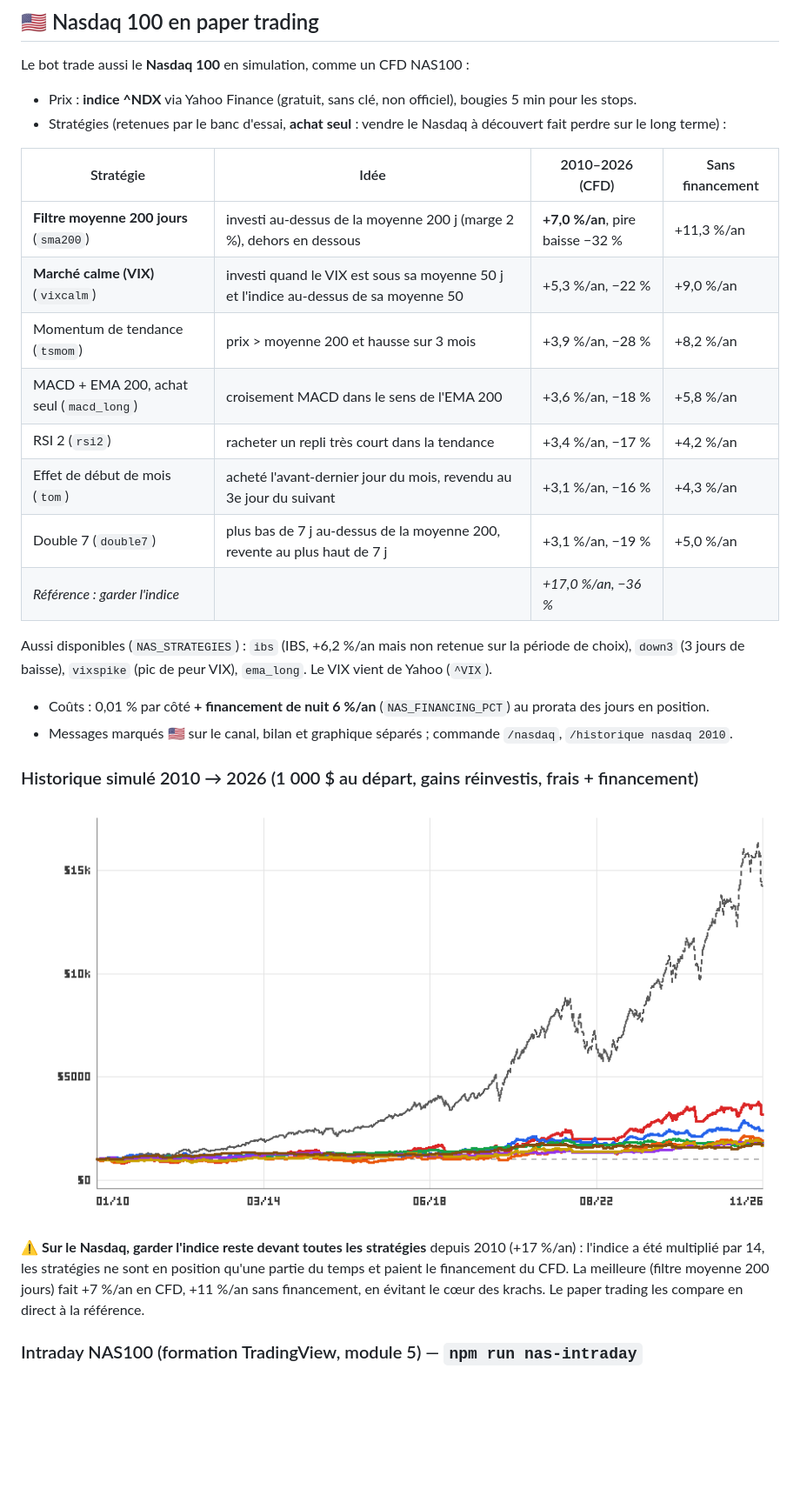
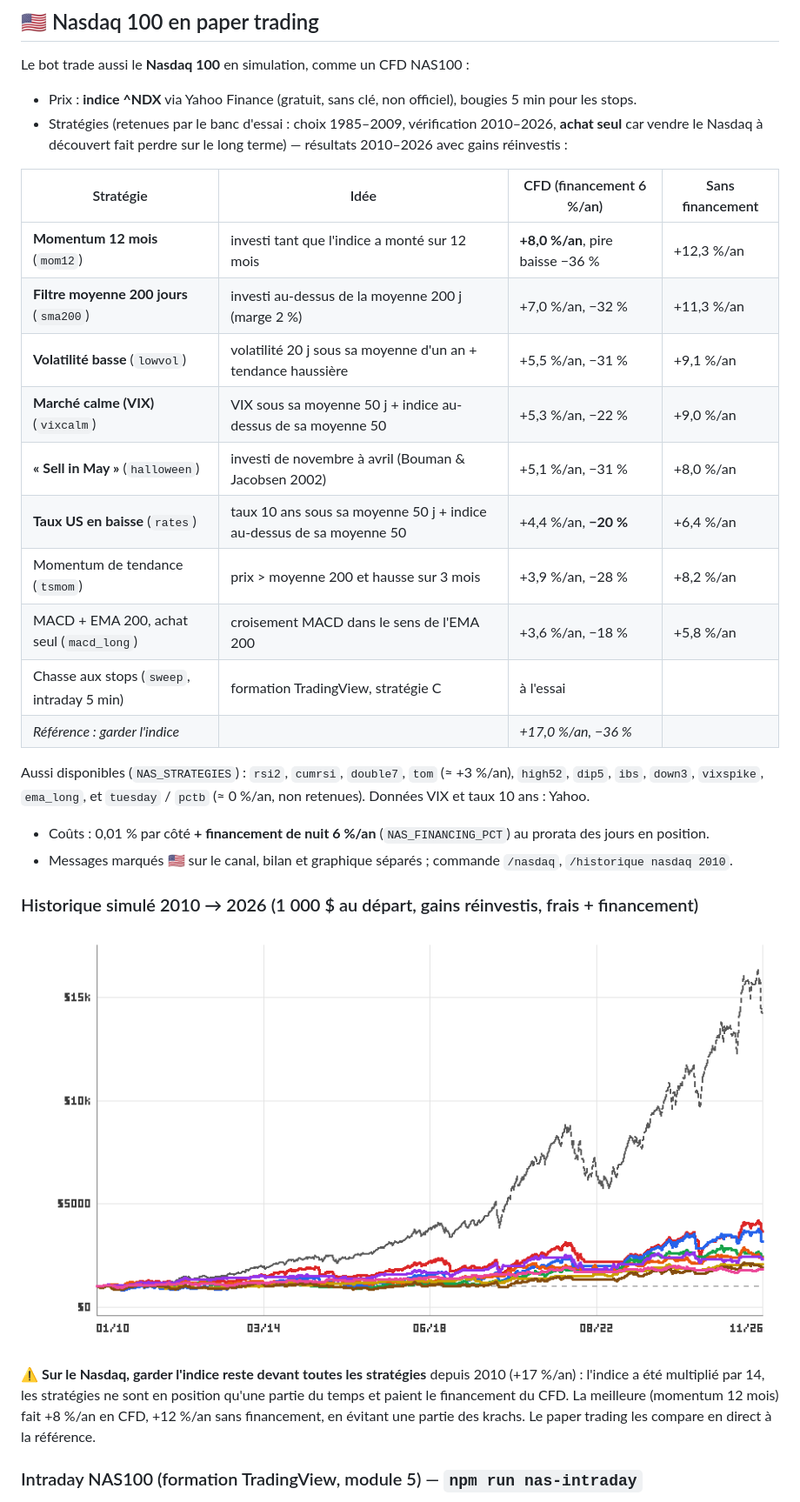
Before and after one commit to OffNorth/idk, a Markdown page: README.md, the part around the change. Shown at 87% size. GitHub-like rendering; pictures changed too: docs/historique-nasdaq-2010.png; blank space fills up the shorter version.

```diff
--- a/README.md
+++ b/README.md
@@ -125,21 +125,24 @@ Pour relancer : `npm run research` (frais 0,05 %), `npm run research -- 0.1` (fr
 
 Le bot trade aussi le **Nasdaq 100** en simulation, comme un CFD NAS100 :
 - Prix : **indice ^NDX** via Yahoo Finance (gratuit, sans clé, non officiel), bougies 5 min pour les stops.
-- Stratégies (retenues par le banc d'essai, **achat seul** : vendre le Nasdaq à découvert fait perdre sur le long terme) :
+- Stratégies (retenues par le banc d'essai : choix 1985–2009, vérification 2010–2026, **achat seul** car vendre le Nasdaq
+  à découvert fait perdre sur le long terme) — résultats 2010–2026 avec gains réinvestis :
 
-| Stratégie | Idée | 2010–2026 (CFD) | Sans financement |
+| Stratégie | Idée | CFD (financement 6 %/an) | Sans financement |
 |---|---|---|---|
-| **Filtre moyenne 200 jours** (`sma200`) | investi au-dessus de la moyenne 200 j (marge 2 %), dehors en dessous | **+7,0 %/an**, pire baisse −32 % | +11,3 %/an |
-| **Marché calme (VIX)** (`vixcalm`) | investi quand le VIX est sous sa moyenne 50 j et l'indice au-dessus de sa moyenne 50 | +5,3 %/an, −22 % | +9,0 %/an |
+| **Momentum 12 mois** (`mom12`) | investi tant que l'indice a monté sur 12 mois | **+8,0 %/an**, pire baisse −36 % | +12,3 %/an |
+| **Filtre moyenne 200 jours** (`sma200`) | investi au-dessus de la moyenne 200 j (marge 2 %) | +7,0 %/an, −32 % | +11,3 %/an |
+| **Volatilité basse** (`lowvol`) | volatilité 20 j sous sa moyenne d'un an + tendance haussière | +5,5 %/an, −31 % | +9,1 %/an |
+| **Marché calme (VIX)** (`vixcalm`) | VIX sous sa moyenne 50 j + indice au-dessus de sa moyenne 50 | +5,3 %/an, −22 % | +9,0 %/an |
+| **« Sell in May »** (`halloween`) | investi de novembre à avril (Bouman & Jacobsen 2002) | +5,1 %/an, −31 % | +8,0 %/an |
+| **Taux US en baisse** (`rates`) | taux 10 ans sous sa moyenne 50 j + indice au-dessus de sa moyenne 50 | +4,4 %/an, **−20 %** | +6,4 %/an |
 | Momentum de tendance (`tsmom`) | prix > moyenne 200 et hausse sur 3 mois | +3,9 %/an, −28 % | +8,2 %/an |
 | MACD + EMA 200, achat seul (`macd_long`) | croisement MACD dans le sens de l'EMA 200 | +3,6 %/an, −18 % | +5,8 %/an |
-| RSI 2 (`rsi2`) | racheter un repli très court dans la tendance | +3,4 %/an, −17 % | +4,2 %/an |
-| Effet de début de mois (`tom`) | acheté l'avant-dernier jour du mois, revendu au 3e jour du suivant | +3,1 %/an, −16 % | +4,3 %/an |
-| Double 7 (`double7`) | plus bas de 7 j au-dessus de la moyenne 200, revente au plus haut de 7 j | +3,1 %/an, −19 % | +5,0 %/an |
+| Chasse aux stops (`sweep`, intraday 5 min) | formation TradingView, stratégie C | à l'essai | |
 | *Référence : garder l'indice* | | *+17,0 %/an, −36 %* | |
 
-  Aussi disponibles (`NAS_STRATEGIES`) : `ibs` (IBS, +6,2 %/an mais non retenue sur la période de choix),
-  `down3` (3 jours de baisse), `vixspike` (pic de peur VIX), `ema_long`. Le VIX vient de Yahoo (`^VIX`).
+  Aussi disponibles (`NAS_STRATEGIES`) : `rsi2`, `cumrsi`, `double7`, `tom` (≈ +3 %/an), `high52`, `dip5`, `ibs`,
+  `down3`, `vixspike`, `ema_long`, et `tuesday` / `pctb` (≈ 0 %/an, non retenues). Données VIX et taux 10 ans : Yahoo.
 - Coûts : 0,01 % par côté **+ financement de nuit 6 %/an** (`NAS_FINANCING_PCT`) au prorata des jours en position.
 - Messages marqués 🇺🇸 sur le canal, bilan et graphique séparés ; commande `/nasdaq`, `/historique nasdaq 2010`.
 
@@ -150,7 +153,7 @@ Le bot trade aussi le **Nasdaq 100** en simulation, comme un CFD NAS100 :
 
 ⚠️ **Sur le Nasdaq, garder l'indice reste devant toutes les stratégies** depuis 2010 (+17 %/an) : l'indice a été multiplié
 par 14, les stratégies ne sont en position qu'une partie du temps et paient le financement du CFD. La meilleure
-(filtre moyenne 200 jours) fait +7 %/an en CFD, +11 %/an sans financement, en évitant le cœur des krachs.
+(momentum 12 mois) fait +8 %/an en CFD, +12 %/an sans financement, en évitant une partie des krachs.
 Le paper trading les compare en direct à la référence.
 
 ### Intraday NAS100 (formation TradingView, module 5) — `npm run nas-intraday`
```
Also changed, not shown: 7 other files.
